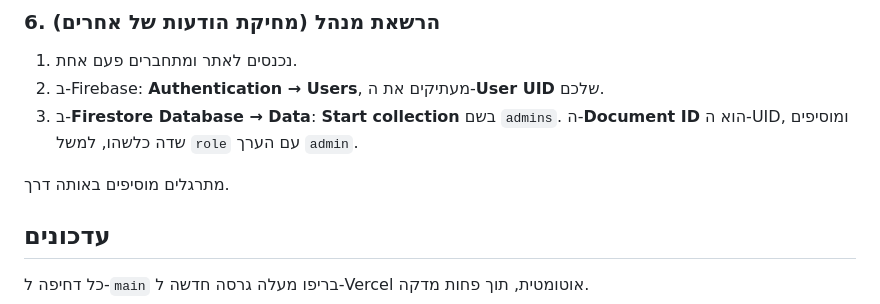
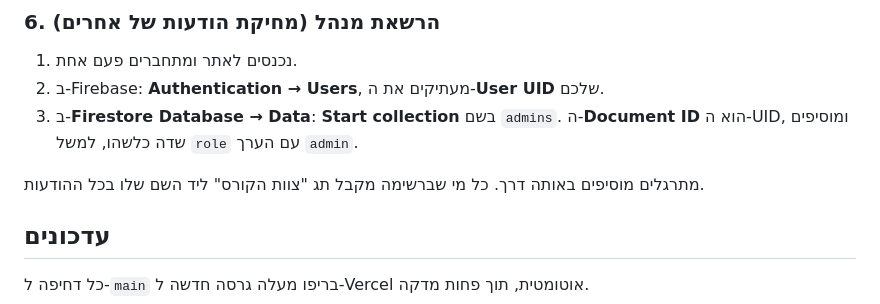
Before and after one commit to roykiviti-rgb/macro-forum, a Markdown page: README.md, the part around the change. GitHub-like rendering.

Commit message:
Mention the course staff tag in the README
Co-Authored-By: Claude Opus 5.5 <noreply@anthropic.com>
Claude-Session: https://claude.ai/code/session_01ELwvTynEEtf3JSDhYuWN9U

```diff
--- a/README.md
+++ b/README.md
@@ -49,7 +49,7 @@ Google מאפשר להתחבר רק מכתובות מאושרות.
 2. ב-Firebase: **Authentication → Users**, מעתיקים את ה-**User UID** שלכם.
 3. ב-**Firestore Database → Data**: **Start collection** בשם `admins`. ה-**Document ID** הוא ה-UID, ומוסיפים שדה כלשהו, למשל `role` עם הערך `admin`.
 
-מתרגלים מוסיפים באותה דרך.
+מתרגלים מוסיפים באותה דרך. כל מי שברשימה מקבל תג "צוות הקורס" ליד השם שלו בכל ההודעות.
 
 ## עדכונים
 כל דחיפה ל-`main` בריפו מעלה גרסה חדשה ל-Vercel אוטומטית, תוך פחות מדקה.
```
